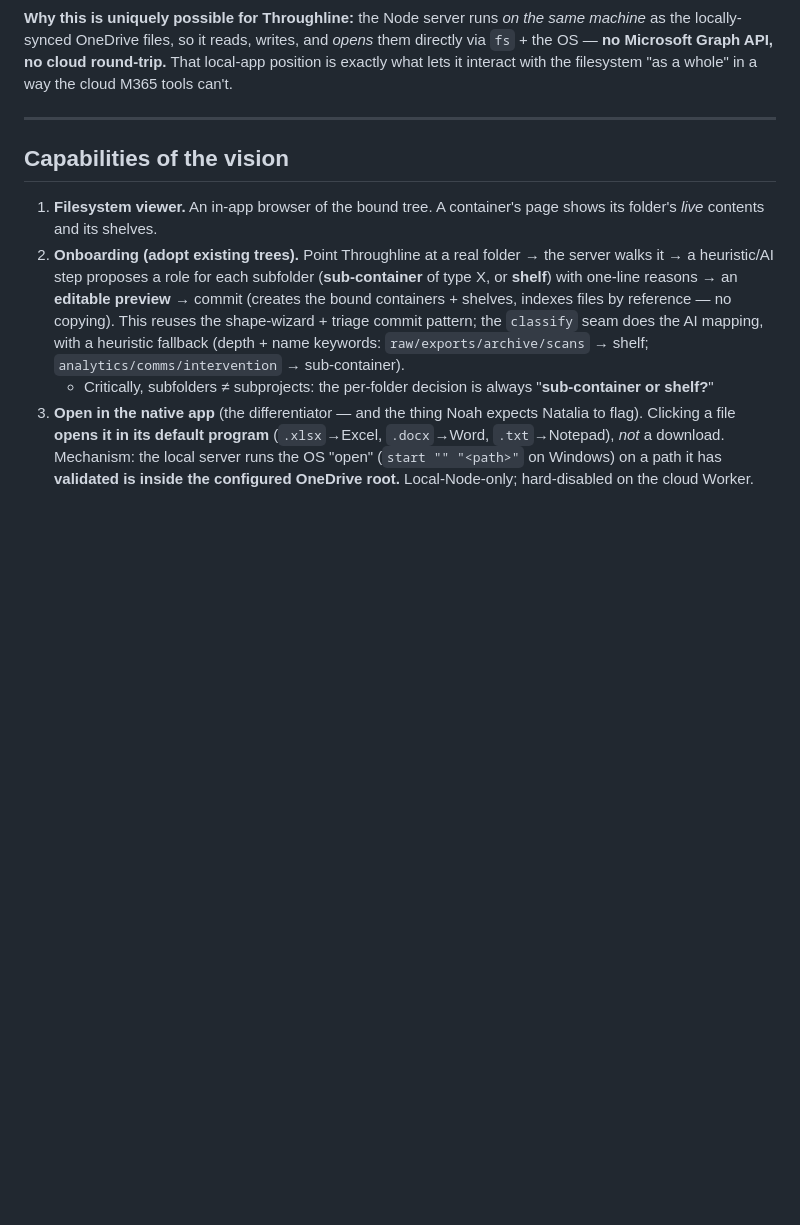
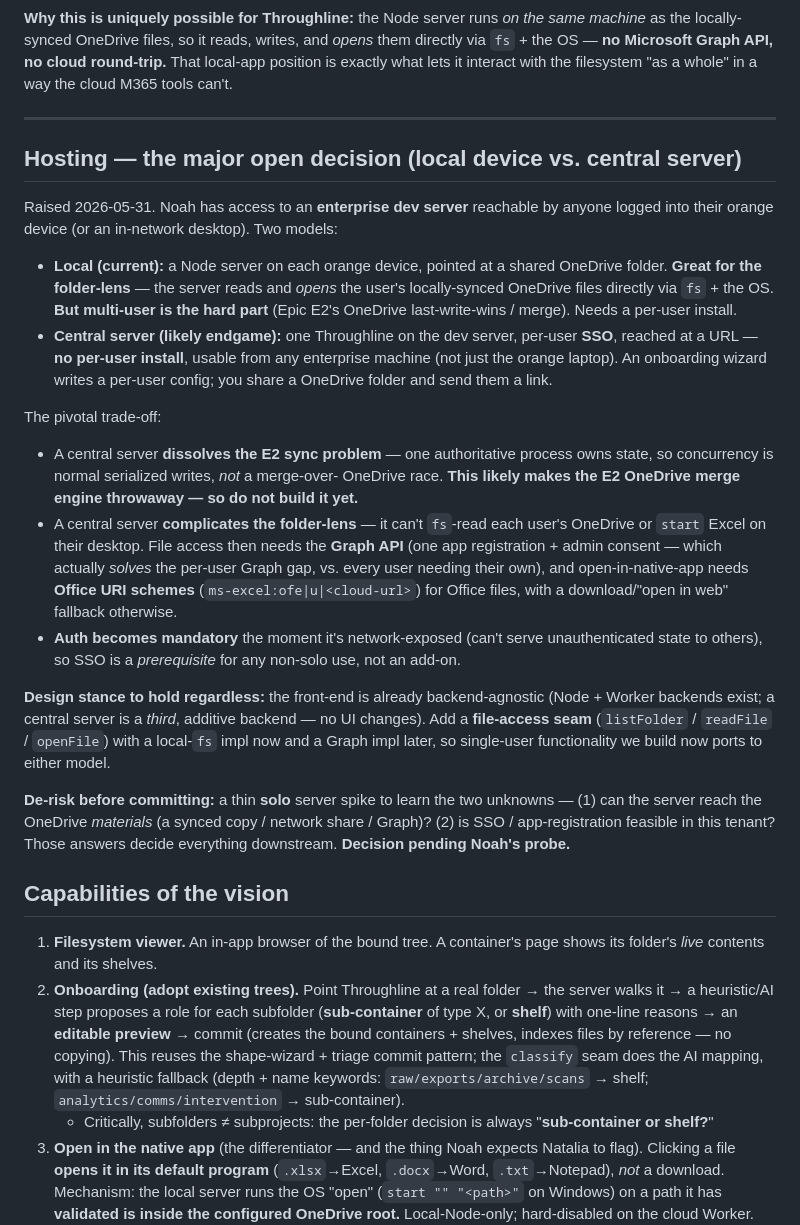
Before and after one commit to noahschmuckler/throughline, a Markdown page: VISION.md, the part around the change. Rendered like a GitHub page; blank space fills up the shorter version.

Commit message:
VISION: capture hosting decision (local device vs central server)
Noah has an enterprise dev server. A central-server model dissolves the E2
multi-user sync problem (one authoritative process) -> so the OneDrive merge
engine is likely throwaway; don't build it yet. But it complicates the
folder-lens (no fs access / shell-open on the user's machine -> needs Graph API
+ Office URI schemes), and makes SSO a prerequisite. Stance: keep the front-end
backend-agnostic (a central server is an additive 3rd backend) and abstract a
file-access seam now. De-risk with a thin solo server spike (server's access to
OneDrive materials; SSO feasibility) before committing. Holds the 3 E2 sync
questions, which the server may moot.

Co-Authored-By: Claude Opus 4.8 (1M context) <noreply@anthropic.com>

```diff
--- a/VISION.md
+++ b/VISION.md
@@ -96,6 +96,47 @@ round-trip.** That local-app position is exactly what lets it interact with the
 filesystem "as a whole" in a way the cloud M365 tools can't.
 
 ---
+
+## Hosting — the major open decision (local device vs. central server)
+
+Raised 2026-05-31. Noah has access to an **enterprise dev server** reachable by
+anyone logged into their orange device (or an in-network desktop). Two models:
+
+- **Local (current):** a Node server on each orange device, pointed at a shared
+  OneDrive folder. **Great for the folder-lens** — the server reads and *opens*
+  the user's locally-synced OneDrive files directly via `fs` + the OS. **But
+  multi-user is the hard part** (Epic E2's OneDrive last-write-wins / merge).
+  Needs a per-user install.
+- **Central server (likely endgame):** one Throughline on the dev server,
+  per-user **SSO**, reached at a URL — **no per-user install**, usable from any
+  enterprise machine (not just the orange laptop). An onboarding wizard writes a
+  per-user config; you share a OneDrive folder and send them a link.
+
+The pivotal trade-off:
+- A central server **dissolves the E2 sync problem** — one authoritative process
+  owns state, so concurrency is normal serialized writes, *not* a merge-over-
+  OneDrive race. **This likely makes the E2 OneDrive merge engine throwaway —
+  so do not build it yet.**
+- A central server **complicates the folder-lens** — it can't `fs`-read each
+  user's OneDrive or `start` Excel on their desktop. File access then needs the
+  **Graph API** (one app registration + admin consent — which actually *solves*
+  the per-user Graph gap, vs. every user needing their own), and
+  open-in-native-app needs **Office URI schemes** (`ms-excel:ofe|u|<cloud-url>`)
+  for Office files, with a download/"open in web" fallback otherwise.
+- **Auth becomes mandatory** the moment it's network-exposed (can't serve
+  unauthenticated state to others), so SSO is a *prerequisite* for any non-solo
+  use, not an add-on.
+
+**Design stance to hold regardless:** the front-end is already backend-agnostic
+(Node + Worker backends exist; a central server is a *third*, additive backend —
+no UI changes). Add a **file-access seam** (`listFolder` / `readFile` /
+`openFile`) with a local-`fs` impl now and a Graph impl later, so single-user
+functionality we build now ports to either model.
+
+**De-risk before committing:** a thin **solo** server spike to learn the two
+unknowns — (1) can the server reach the OneDrive *materials* (a synced copy /
+network share / Graph)? (2) is SSO / app-registration feasible in this tenant?
+Those answers decide everything downstream. **Decision pending Noah's probe.**
 
 ## Capabilities of the vision
 
```
